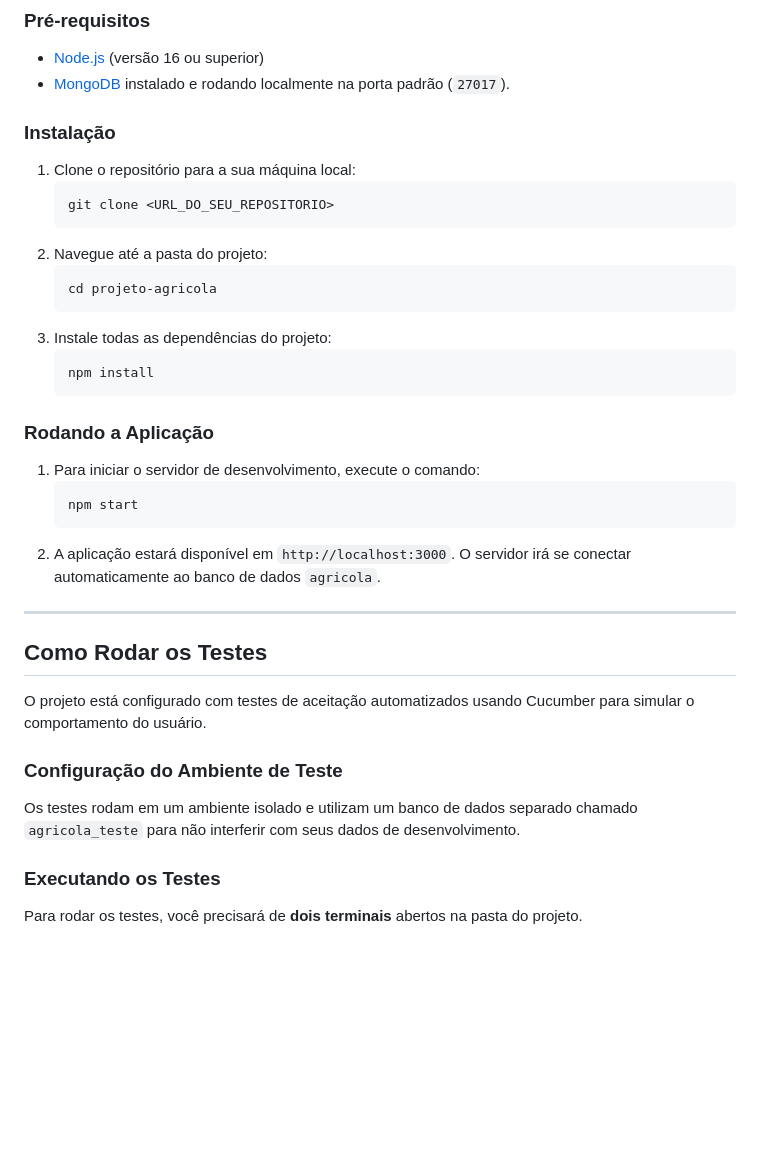
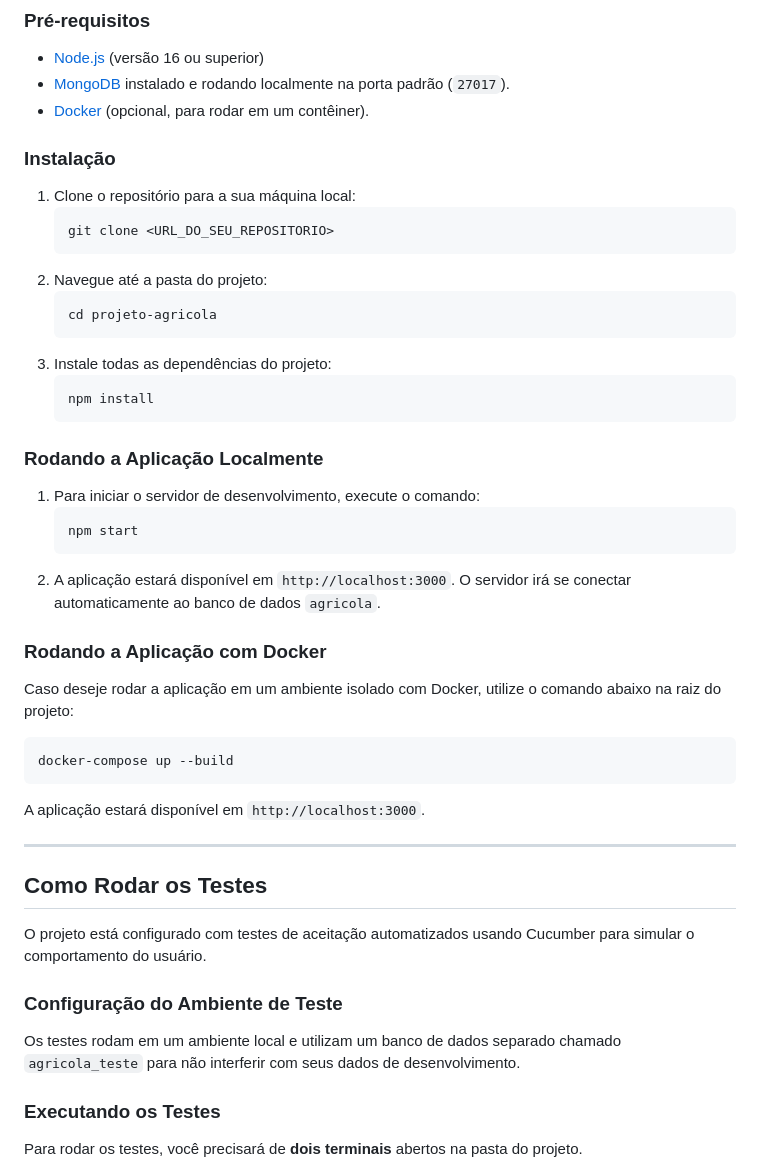
Before and after one commit to PMoraizz/projeto-agricola, a Markdown page: README.MD, the part around the change. Drawn GitHub-style; blank space fills up the shorter version.

````diff
--- a/README.MD
+++ b/README.MD
@@ -39,6 +39,7 @@ Siga os passos abaixo para configurar e rodar a aplicação em seu ambiente de d
 
 -   [Node.js](https://nodejs.org/) (versão 16 ou superior)
 -   [MongoDB](https://www.mongodb.com/try/download/community) instalado e rodando localmente na porta padrão (`27017`).
+-   [Docker](https://www.docker.com/products/docker-desktop/) (opcional, para rodar em um contêiner).
 
 ### Instalação
 
@@ -55,13 +56,21 @@ Siga os passos abaixo para configurar e rodar a aplicação em seu ambiente de d
     npm install
     ```
 
-### Rodando a Aplicação
+### Rodando a Aplicação Localmente
 
 1.  Para iniciar o servidor de desenvolvimento, execute o comando:
     ```bash
     npm start
     ```
 2.  A aplicação estará disponível em `http://localhost:3000`. O servidor irá se conectar automaticamente ao banco de dados `agricola`.
+
+### Rodando a Aplicação com Docker
+
+Caso deseje rodar a aplicação em um ambiente isolado com Docker, utilize o comando abaixo na raiz do projeto:
+```bash
+docker-compose up --build
+```
+A aplicação estará disponível em `http://localhost:3000`.
 
 ---
 
@@ -71,7 +80,7 @@ O projeto está configurado com testes de aceitação automatizados usando Cucum
 
 ### Configuração do Ambiente de Teste
 
-Os testes rodam em um ambiente isolado e utilizam um banco de dados separado chamado `agricola_teste` para não interferir com seus dados de desenvolvimento.
+Os testes rodam em um ambiente local e utilizam um banco de dados separado chamado `agricola_teste` para não interferir com seus dados de desenvolvimento.
 
 ### Executando os Testes
 
````
